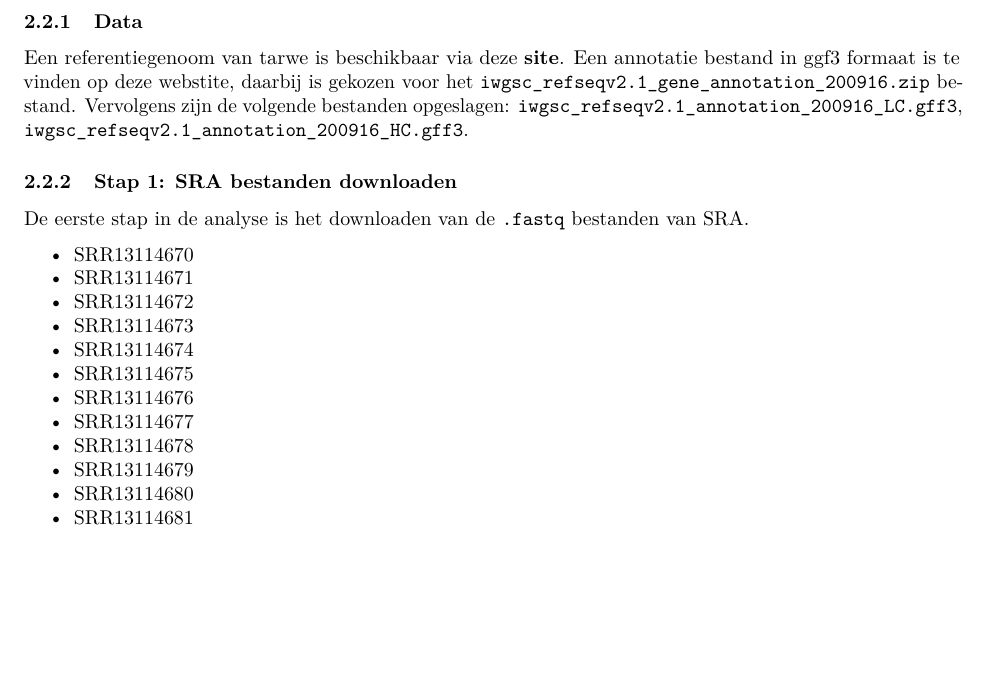
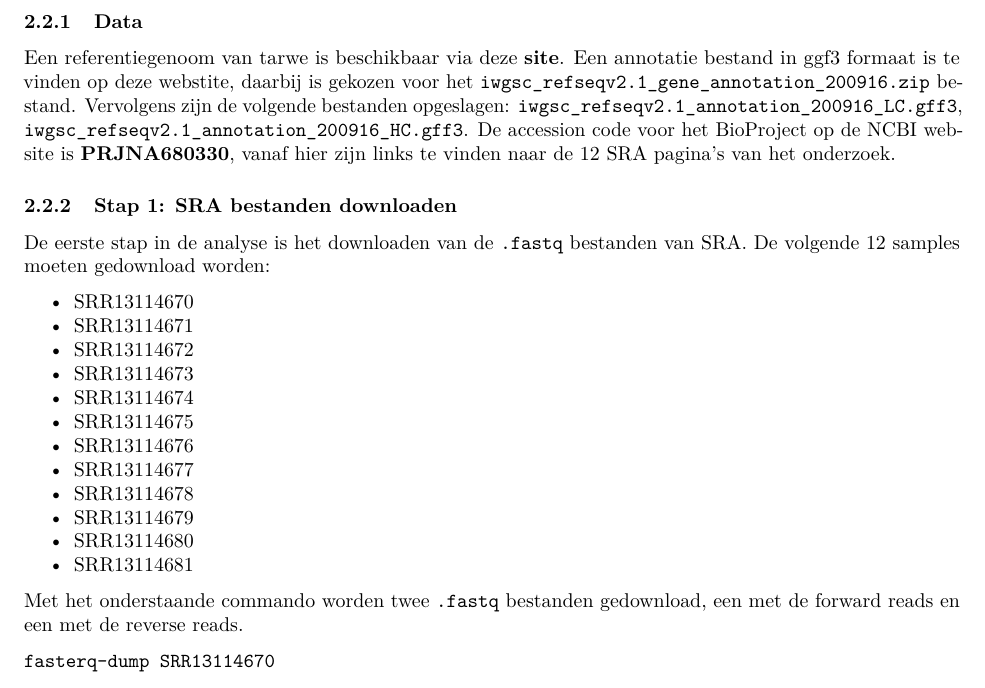
Before and after one commit to Douwe-m/CapstoneProject, an R Markdown document (labjournaal.Rmd): part of page 3 of 3, cut so that both start at the same text, the shorter picture padded with empty space. The pictures show the output file labjournaal.pdf that the author committed with the source.

Commit message:
stap 1 bewerkt

````diff
--- a/labjournaal.Rmd
+++ b/labjournaal.Rmd
@@ -36,10 +36,10 @@ De dataset van het artikel is opgeslagen in de [GEO database](https://www.ncbi.n
 ## Op basis van fastq
 
 ### Data
-Een referentiegenoom van tarwe is beschikbaar via deze [**site**](https://www.wheatgenome.org/Tools-and-Resources/IWGSC-RefSeq-v2.1-Assembly-and-Annotation-now-freely-available-at-URGI-and-NCBI). Een annotatie bestand in ggf3 formaat is te vinden op deze [webstite](https://urgi.versailles.inrae.fr/download/iwgsc/IWGSC_RefSeq_Annotations/v2.1/), daarbij is gekozen voor het `	iwgsc_refseqv2.1_gene_annotation_200916.zip` bestand. Vervolgens zijn de volgende bestanden opgeslagen: `iwgsc_refseqv2.1_annotation_200916_LC.gff3`, `iwgsc_refseqv2.1_annotation_200916_HC.gff3`.
+Een referentiegenoom van tarwe is beschikbaar via deze [**site**](https://www.wheatgenome.org/Tools-and-Resources/IWGSC-RefSeq-v2.1-Assembly-and-Annotation-now-freely-available-at-URGI-and-NCBI). Een annotatie bestand in ggf3 formaat is te vinden op deze [webstite](https://urgi.versailles.inrae.fr/download/iwgsc/IWGSC_RefSeq_Annotations/v2.1/), daarbij is gekozen voor het `	iwgsc_refseqv2.1_gene_annotation_200916.zip` bestand. Vervolgens zijn de volgende bestanden opgeslagen: `iwgsc_refseqv2.1_annotation_200916_LC.gff3`, `iwgsc_refseqv2.1_annotation_200916_HC.gff3`. De accession code voor het BioProject op de NCBI website is **PRJNA680330**, vanaf hier zijn links te vinden naar de 12 SRA pagina's van het onderzoek.
 
 ### Stap 1: SRA bestanden downloaden
-De eerste stap in de analyse is het downloaden van de `.fastq` bestanden van SRA.
+De eerste stap in de analyse is het downloaden van de `.fastq` bestanden van SRA. De volgende 12 samples moeten gedownload worden:
 
 * SRR13114670
 * SRR13114671
@@ -53,3 +53,9 @@ De eerste stap in de analyse is het downloaden van de `.fastq` bestanden van SRA
 * SRR13114679
 * SRR13114680
 * SRR13114681
+
+Met het onderstaande commando worden twee `.fastq` bestanden gedownload, een met de forward reads en een met de reverse reads.
+
+```{bash, eval=FALSE}
+fasterq-dump SRR13114670
+```
````
Also changed, not shown: labjournaal.pdf.
